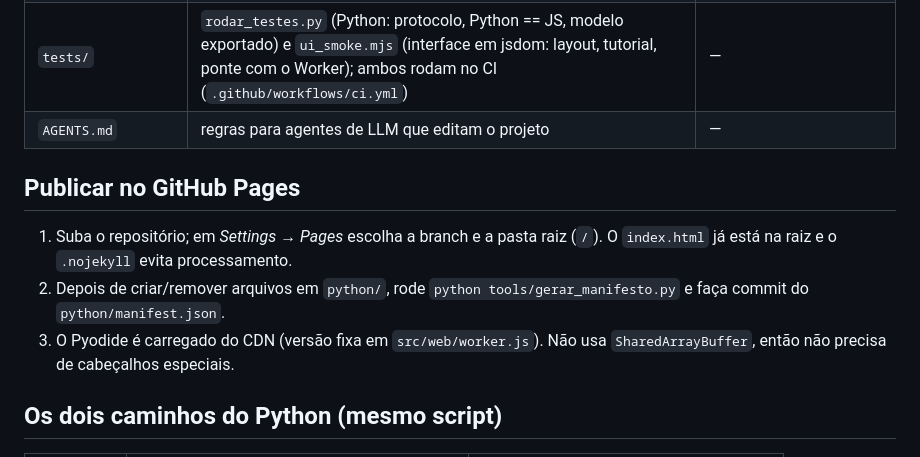
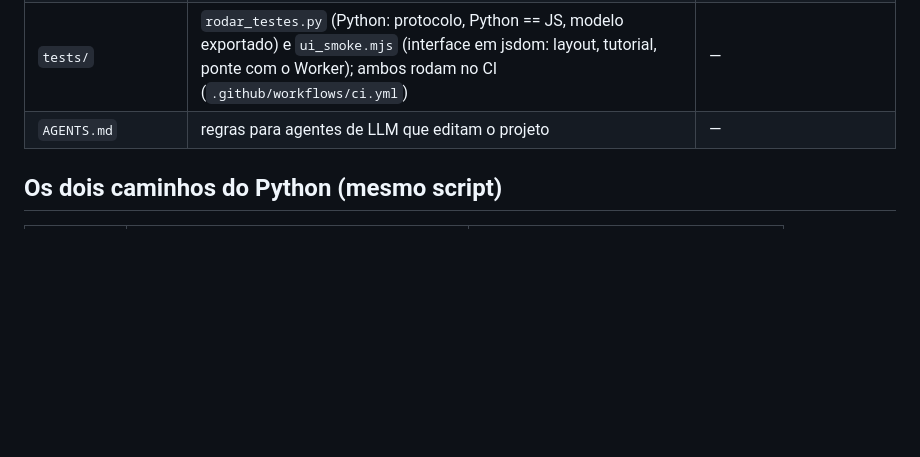
Before and after one commit to Obentemiller/majorama.race, a Markdown page: README.md, the part around the change. Rendered like a GitHub page; blank space fills up the shorter version.

```diff
--- a/README.md
+++ b/README.md
@@ -37,12 +37,6 @@ Sem build e sem backend: roda **estático no GitHub Pages** e na máquina de que
 | `tests/` | `rodar_testes.py` (Python: protocolo, Python == JS, modelo exportado) e `ui_smoke.mjs` (interface em jsdom: layout, tutorial, ponte com o Worker); ambos rodam no CI (`.github/workflows/ci.yml`) | — |
 | `AGENTS.md` | regras para agentes de LLM que editam o projeto | — |
 
-## Publicar no GitHub Pages
-
-1. Suba o repositório; em *Settings → Pages* escolha a branch e a pasta raiz (`/`). O `index.html` já está na raiz e o `.nojekyll` evita processamento.
-2. Depois de criar/remover arquivos em `python/`, rode `python tools/gerar_manifesto.py` e faça commit do `python/manifest.json`.
-3. O Pyodide é carregado do CDN (versão fixa em `src/web/worker.js`). Não usa `SharedArrayBuffer`, então não precisa de cabeçalhos especiais.
-
 ## Os dois caminhos do Python (mesmo script)
 
 | | Navegador (Pages) | Local (Node + Python) |
```
